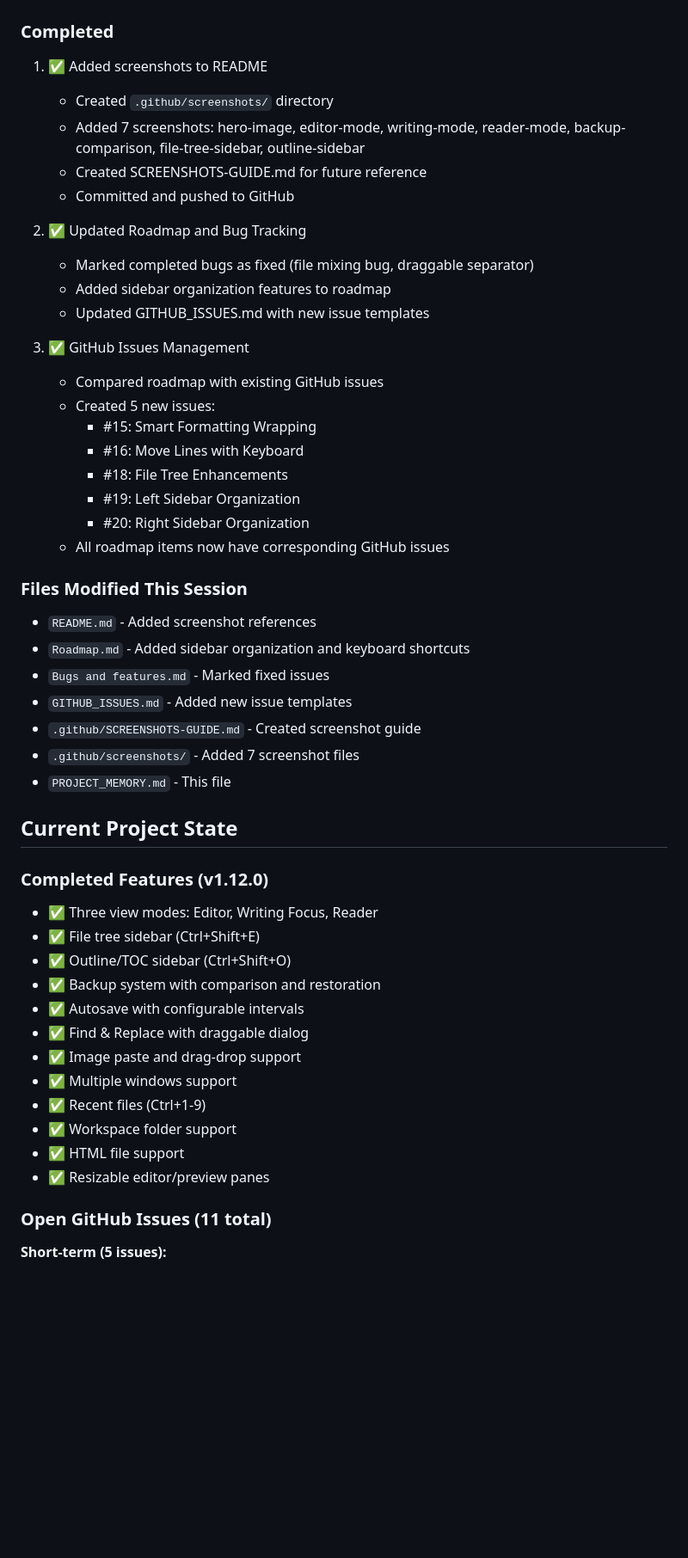
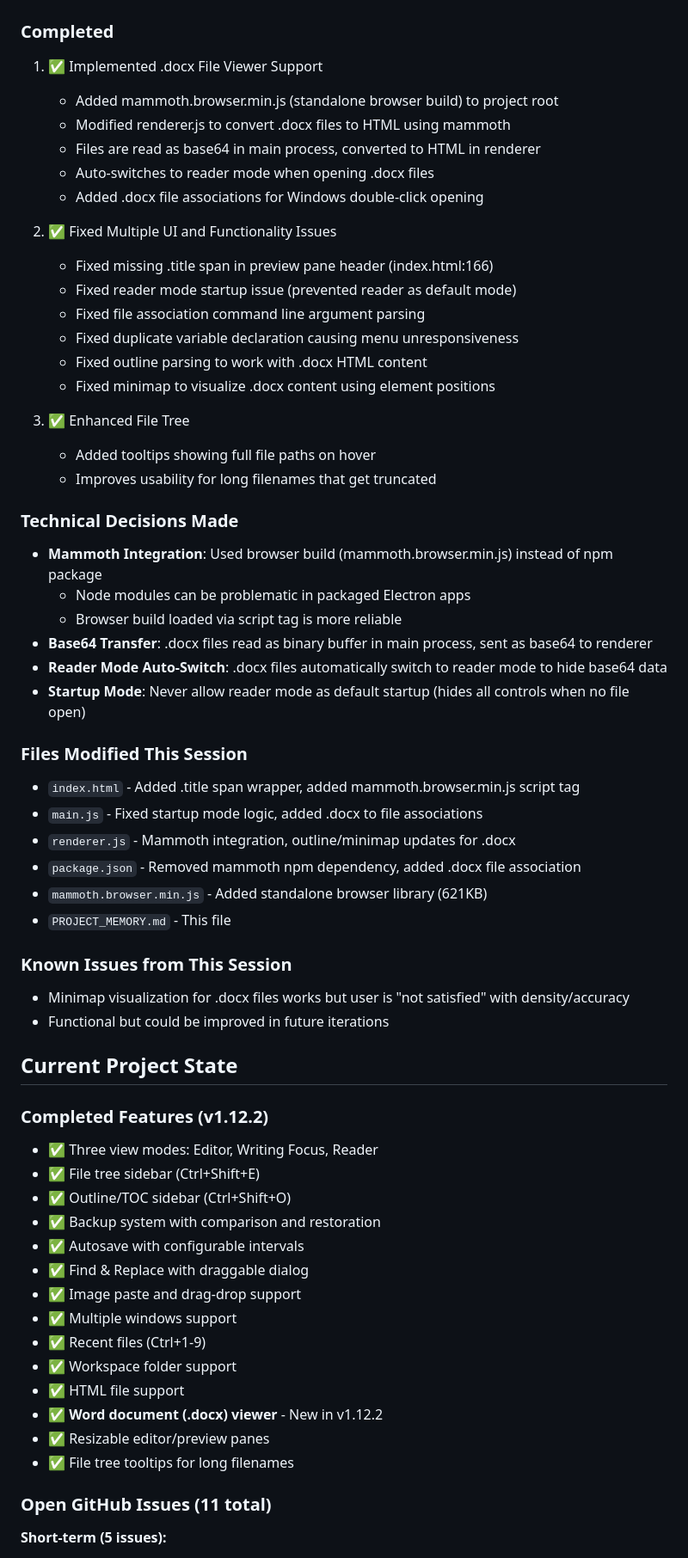
Before and after one commit to BahneGork/Nthing-editor, a Markdown page: PROJECT_MEMORY.md, the part around one of its changes. Shown at 86% size. Drawn GitHub-style; blank space fills up the shorter version.

Commit message:
Document .docx viewer implementation in project memory
Updated PROJECT_MEMORY.md with comprehensive documentation of the .docx viewer feature implementation, including technical decisions, bug fixes, and lessons learned about Electron packaging.

🤖 Generated with [Claude Code](https://claude.com/claude-code)

Co-Authored-By: Claude <noreply@anthropic.com>

```diff
--- a/PROJECT_MEMORY.md
+++ b/PROJECT_MEMORY.md
@@ -18,38 +18,47 @@ https://github.com/BahneGork/Nthing-editor
 
 ### Completed
-1. ✅ Added screenshots to README
-   - Created `.github/screenshots/` directory
-   - Added 7 screenshots: hero-image, editor-mode, writing-mode, reader-mode, backup-comparison, file-tree-sidebar, outline-sidebar
-   - Created SCREENSHOTS-GUIDE.md for future reference
-   - Committed and pushed to GitHub
+1. ✅ Implemented .docx File Viewer Support
+   - Added mammoth.browser.min.js (standalone browser build) to project root
+   - Modified renderer.js to convert .docx files to HTML using mammoth
+   - Files are read as base64 in main process, converted to HTML in renderer
+   - Auto-switches to reader mode when opening .docx files
+   - Added .docx file associations for Windows double-click opening
 
-2. ✅ Updated Roadmap and Bug Tracking
-   - Marked completed bugs as fixed (file mixing bug, draggable separator)
-   - Added sidebar organization features to roadmap
-   - Updated GITHUB_ISSUES.md with new issue templates
+2. ✅ Fixed Multiple UI and Functionality Issues
+   - Fixed missing .title span in preview pane header (index.html:166)
+   - Fixed reader mode startup issue (prevented reader as default mode)
+   - Fixed file association command line argument parsing
+   - Fixed duplicate variable declaration causing menu unresponsiveness
+   - Fixed outline parsing to work with .docx HTML content
+   - Fixed minimap to visualize .docx content using element positions
 
-3. ✅ GitHub Issues Management
-   - Compared roadmap with existing GitHub issues
-   - Created 5 new issues:
-     - #15: Smart Formatting Wrapping
-     - #16: Move Lines with Keyboard
-     - #18: File Tree Enhancements
-     - #19: Left Sidebar Organization
-     - #20: Right Sidebar Organization
-   - All roadmap items now have corresponding GitHub issues
+3. ✅ Enhanced File Tree
+   - Added tooltips showing full file paths on hover
+   - Improves usability for long filenames that get truncated
+
+### Technical Decisions Made
+- **Mammoth Integration**: Used browser build (mammoth.browser.min.js) instead of npm package
+  - Node modules can be problematic in packaged Electron apps
+  - Browser build loaded via script tag is more reliable
+- **Base64 Transfer**: .docx files read as binary buffer in main process, sent as base64 to renderer
+- **Reader Mode Auto-Switch**: .docx files automatically switch to reader mode to hide base64 data
+- **Startup Mode**: Never allow reader mode as default startup (hides all controls when no file open)
 
 ### Files Modified This Session
-- `README.md` - Added screenshot references
-- `Roadmap.md` - Added sidebar organization and keyboard shortcuts
-- `Bugs and features.md` - Marked fixed issues
-- `GITHUB_ISSUES.md` - Added new issue templates
-- `.github/SCREENSHOTS-GUIDE.md` - Created screenshot guide
-- `.github/screenshots/` - Added 7 screenshot files
+- `index.html` - Added .title span wrapper, added mammoth.browser.min.js script tag
+- `main.js` - Fixed startup mode logic, added .docx to file associations
+- `renderer.js` - Mammoth integration, outline/minimap updates for .docx
+- `package.json` - Removed mammoth npm dependency, added .docx file association
+- `mammoth.browser.min.js` - Added standalone browser library (621KB)
 - `PROJECT_MEMORY.md` - This file
+
+### Known Issues from This Session
+- Minimap visualization for .docx files works but user is "not satisfied" with density/accuracy
+- Functional but could be improved in future iterations
 
 ## Current Project State
 
-### Completed Features (v1.12.0)
+### Completed Features (v1.12.2)
 - ✅ Three view modes: Editor, Writing Focus, Reader
 - ✅ File tree sidebar (Ctrl+Shift+E)
 - ✅ Outline/TOC sidebar (Ctrl+Shift+O)
@@ -61,7 +70,9 @@ https://github.com/BahneGork/Nthing-editor
 - ✅ Recent files (Ctrl+1-9)
 - ✅ Workspace folder support
 - ✅ HTML file support
+- ✅ **Word document (.docx) viewer** - New in v1.12.2
 - ✅ Resizable editor/preview panes
+- ✅ File tree tooltips for long filenames
 
 ### Open GitHub Issues (11 total)
 
```
Also changed, not shown: other parts of PROJECT_MEMORY.md (+15 -4 lines).
